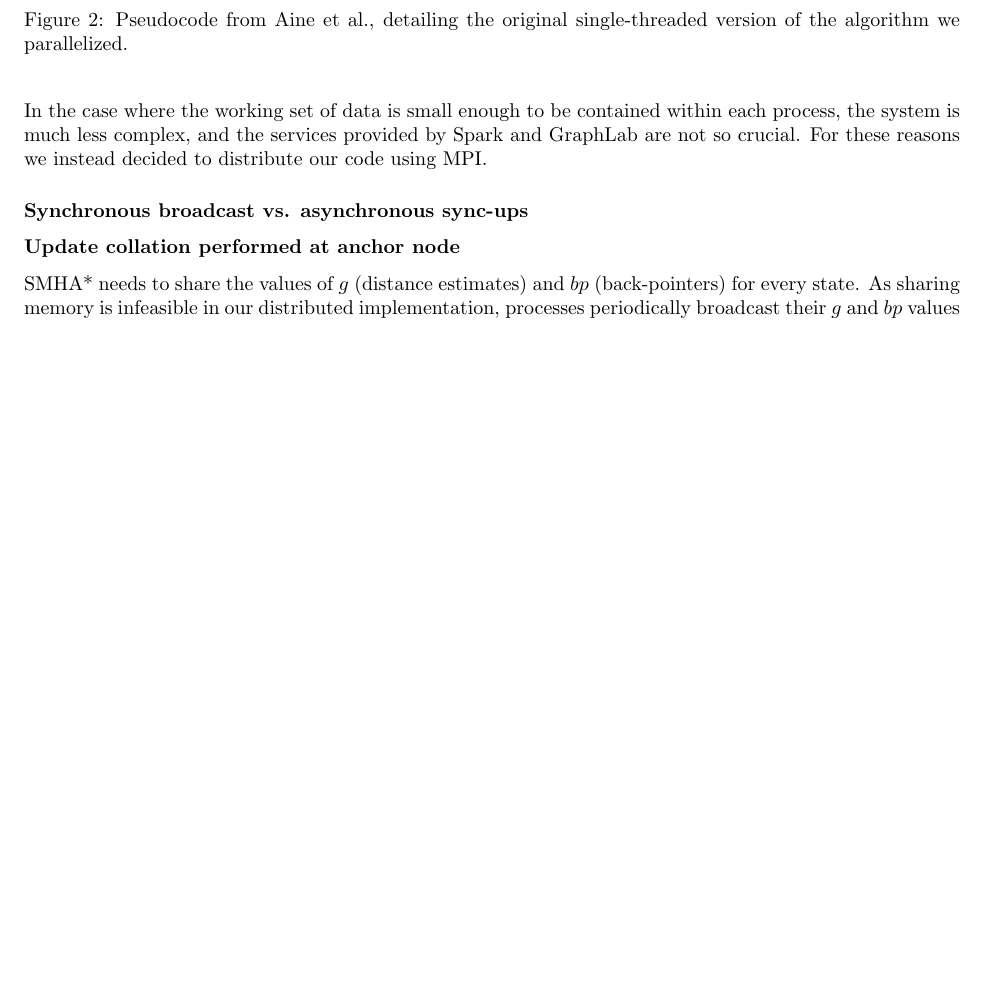
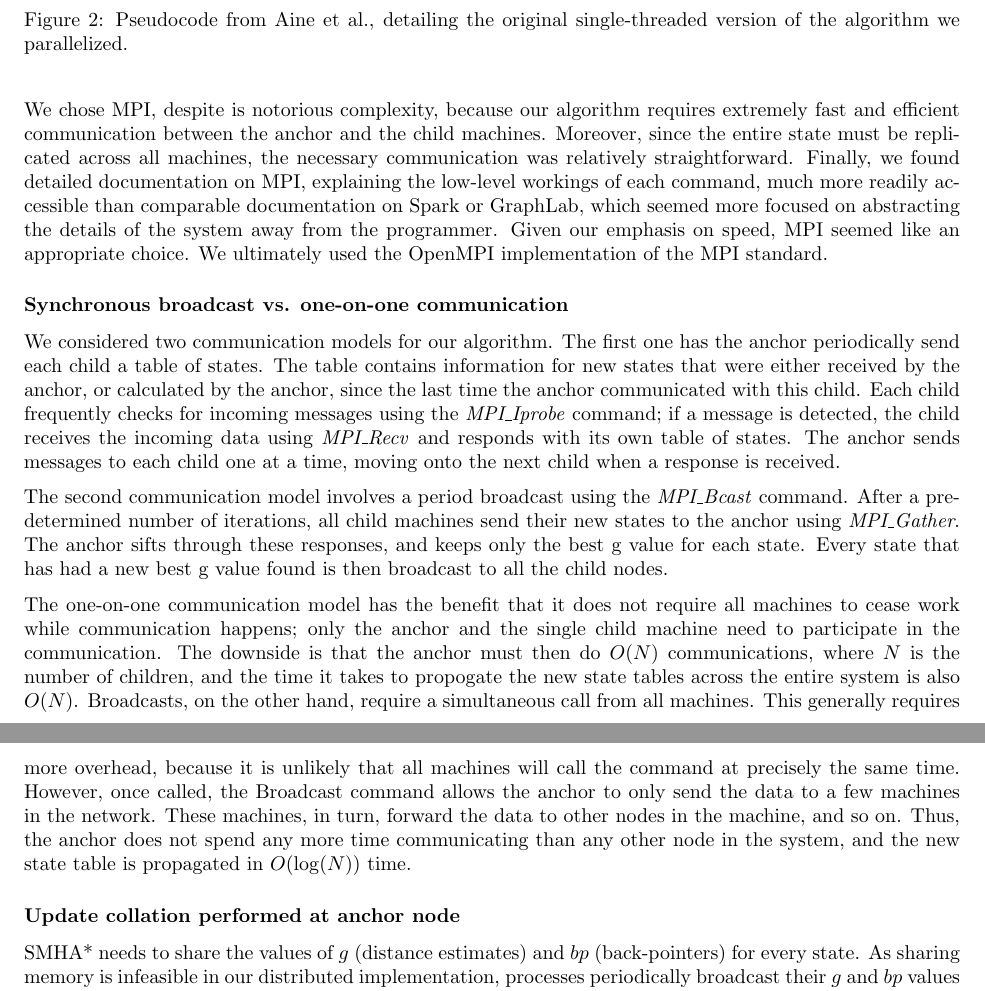
Before and after one commit to yuzinakamura/hamstar, a LaTeX document (paper.tex): part of page 3 of 6 before the commit and two parts of pages 3 and 4 of 6 after it, the two joined at a grey line, cut so that both start at the same text, the shorter picture padded with empty space. Compiled offline with pdfLaTeX.

Commit message:
Added MPI section

```diff
--- a/paper.tex
+++ b/paper.tex
@@ -62,10 +62,15 @@ Our algorithm is based off of the single-threaded, round-robin SMHA* code presen
 
 We investigated other frameworks designed for iterative algorithms on a stable dataset such as Spark and GraphLab. However, most of these frameworks were designed for chunking up a large dataset upon which a single operation is performed. Our application's needs differed from this model in that the dataset being operated on (the graph being explored) was shared by all workers, and the workers themselves were performing differing operations on subsets of the same data.
 
-In the case where the working set of data is small enough to be contained within each process, the system is much less complex, and the services provided by Spark and GraphLab are not so crucial. For these reasons we instead decided to distribute our code using MPI.
+We chose MPI, despite is notorious complexity, because our algorithm requires extremely fast and efficient communication between the anchor and the child machines. Moreover, since the entire state must be replicated across all machines, the necessary communication was relatively straightforward. Finally, we found detailed documentation on MPI, explaining the low-level workings of each command, much more readily accessible than comparable documentation on Spark or GraphLab, which seemed more focused on abstracting the details of the system away from the programmer. Given our emphasis on speed, MPI seemed like an appropriate choice. We ultimately used the OpenMPI implementation of the MPI standard.
 
-\subsubsection*{Synchronous broadcast vs. asynchronous sync-ups}
+\subsubsection*{Synchronous broadcast vs. one-on-one communication}
 
+We considered two communication models for our algorithm. The first one has the anchor periodically send each child a table of states. The table contains information for new states that were either received by the anchor, or calculated by the anchor, since the last time the anchor communicated with this child. Each child frequently checks for incoming messages using the \emph{MPI\_Iprobe} command; if a message is detected, the child receives the incoming data using \emph{MPI\_Recv} and responds with its own table of states. The anchor sends messages to each child one at a time, moving onto the next child when a response is received.
+
+The second communication model involves a period broadcast using the \emph{MPI\_Bcast} command. After a pre-determined number of iterations, all child machines send their new states to the anchor using \emph{MPI\_Gather}. The anchor sifts through these responses, and keeps only the best g value for each state. Every state that has had a new best g value found is then broadcast to all the child nodes.
+
+The one-on-one communication model has the benefit that it does not require all machines to cease work while communication happens; only the anchor and the single child machine need to participate in the communication. The downside is that the anchor must then do $O(N)$ communications, where $N$ is the number of children, and the time it takes to propogate the new state tables across the entire system is also $O(N)$. Broadcasts, on the other hand, require a simultaneous call from all machines. This generally requires more overhead, because it is unlikely that all machines will call the command at precisely the same time. However, once called, the Broadcast command allows the anchor to only send the data to a few machines in the network. These machines, in turn, forward the data to other nodes in the machine, and so on. Thus, the anchor does not spend any more time communicating than any other node in the system, and the new state table is propagated in $O(\log(N))$ time.
 % TODO: Fill me in! MPI-specific feature...
 
 \subsubsection*{Update collation performed at anchor node}
```
Also changed, not shown: paper.tex (4 more changed lines).
